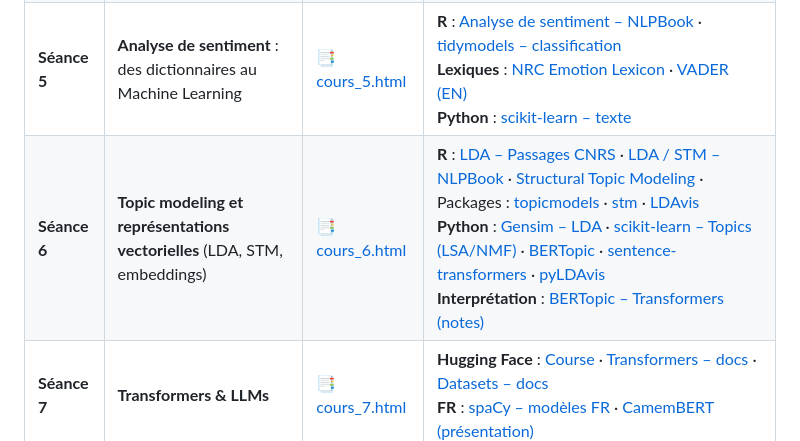
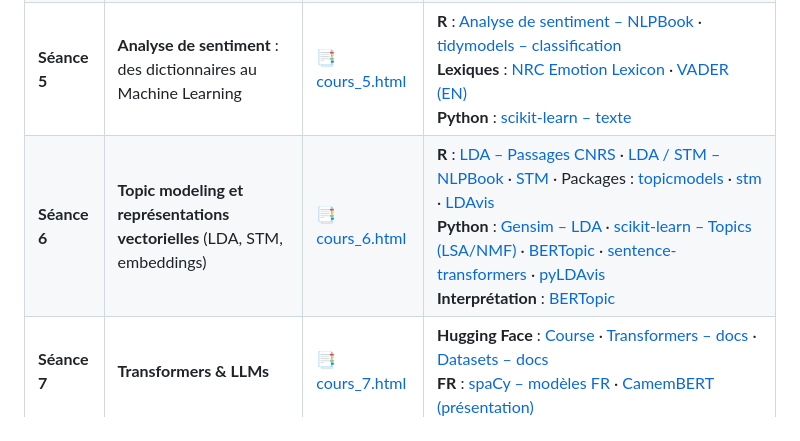
Before and after one commit to oliviercaron/etudes_qualitatives_web, a Markdown page: README.md, the part around the change. Rendered like a GitHub page.

```diff
--- a/README.md
+++ b/README.md
@@ -13,7 +13,7 @@ Ce dépôt contient les supports de cours (slides **Quarto / reveal.js**) et les
 | **Séance 3** | **Scraping** des données en ligne (statique & dynamique) | [📑 cours_3.html](https://oliviercaron.github.io/etudes_qualitatives_web/cours_3/cours_3.html) | **Exemples (repo)** : [test_scrap_api_decathlon.ipynb](https://github.com/oliviercaron/etudes_qualitatives_web/blob/main/cours_3/test_scrap_api_decathlon.ipynb) · [test_scrap_marketing_jobs.R](https://github.com/oliviercaron/etudes_qualitatives_web/blob/main/cours_3/test_scrap_marketing_jobs.R) <br> **R** : [rvest](https://rvest.tidyverse.org/) · [httr2](https://httr2.r-lib.org/) · [polite (rOpenSci)](https://github.com/dmi3kno/polite) · [RSelenium](https://github.com/ropensci/RSelenium) <br> **Python** : [requests](https://requests.readthedocs.io/) · [BeautifulSoup](https://www.crummy.com/software/BeautifulSoup/bs4/doc/) · [Selenium](https://www.selenium.dev/documentation/webdriver/) · [Playwright](https://playwright.dev/python/) · [Scrapy – tuto](https://docs.scrapy.org/en/latest/intro/tutorial.html) |
 | **Séance 4** | **Analyse exploratoire** & statistiques lexicales | [📑 cours_4.html](https://oliviercaron.github.io/etudes_qualitatives_web/cours_4/cours_4.html) | **Intro** : [Première analyse quantitative](https://benaventc.github.io/NLPBook/une-premi%C3%A8re-analyse-quantitative.html) · [Annotation syntaxique](https://oliviercaron.github.io/systematic_lit_review/nlp_techniques.html) <br> **Quanteda (R)** : [Quickstart](https://quanteda.io/articles/quickstart.html) · [Tutoriel Monroe](https://burtmonroe.github.io/TextAsDataCourse/Tutorials/TADA-IntroToQuanteda.nb.html) · [Bookdown Lukito](https://bookdown.org/josephine_lukito/j381m_tutorials/id_25-quanteda.html#id_25-quanteda) <br> **Autres (R)** : [tidytext – le livre](https://www.tidytextmining.com/) · [Text mining & nuages de mots (FR)](https://www.sthda.com/french/wiki/text-mining-et-nuage-de-mots-avec-le-logiciel-r-5-etapes-simples-a-savoir) <br> **Python** : [spaCy – usage](https://spacy.io/usage) · [textacy](https://textacy.readthedocs.io/) |
 | **Séance 5** | **Analyse de sentiment** : des dictionnaires au Machine Learning | [📑 cours_5.html](https://oliviercaron.github.io/etudes_qualitatives_web/cours_5/cours_5.html) | **R** : [Analyse de sentiment – NLPBook](https://benaventc.github.io/NLPBook/analyse-du-sentiment.html) · [tidymodels – classification](https://www.tidymodels.org/learn/) <br> **Lexiques** : [NRC Emotion Lexicon](https://saifmohammad.com/WebPages/NRC-Emotion-Lexicon.htm) · [VADER (EN)](https://github.com/cjhutto/vaderSentiment) <br> **Python** : [scikit-learn – texte](https://scikit-learn.org/stable/tutorial/text_analytics/working_with_text_data.html) |
-| **Séance 6** | **Topic modeling et représentations vectorielles** (LDA, STM, embeddings) | [📑 cours_6.html](https://oliviercaron.github.io/etudes_qualitatives_web/cours_6/cours_6.html) | **R** : [LDA – Passages CNRS](https://ouvrir.passages.cnrs.fr/wp-content/uploads/2019/07/rapp_topicmodel.html) · [LDA / STM – NLPBook](https://benaventc.github.io/NLPBook/topic.html#lda-une-application-aux-commentaires-trip-advisor) · [Structural Topic Modeling](https://oliviercaron.github.io/systematic_lit_review/SLR_stm.html) · Packages : [topicmodels](https://cran.r-project.org/package=topicmodels) · [stm](https://cran.r-project.org/package=stm) · [LDAvis](https://CRAN.R-project.org/package=LDAvis) <br> **Python** : [Gensim – LDA](https://radimrehurek.com/gensim/) · [scikit-learn – Topics (LSA/NMF)](https://scikit-learn.org/stable/modules/decomposition.html#lsi-and-nmf) · [BERTopic](https://maartengr.github.io/BERTopic/) · [sentence-transformers](https://www.sbert.net/) · [pyLDAvis](https://pyldavis.readthedocs.io/en/latest/) <br> **Interprétation** : [BERTopic – Transformers (notes)](https://oliviercaron.github.io/systematic_lit_review/topic_modeling.html#detect-interpretable-topics-with-bertopic) |
+| **Séance 6** | **Topic modeling et représentations vectorielles** (LDA, STM, embeddings) | [📑 cours_6.html](https://oliviercaron.github.io/etudes_qualitatives_web/cours_6/cours_6.html) | **R** : [LDA – Passages CNRS](https://ouvrir.passages.cnrs.fr/wp-content/uploads/2019/07/rapp_topicmodel.html) · [LDA / STM – NLPBook](https://benaventc.github.io/NLPBook/topic.html#lda-une-application-aux-commentaires-trip-advisor) · [STM](https://oliviercaron.github.io/systematic_lit_review/SLR_stm.html#structural-topic-model-stm) · Packages : [topicmodels](https://cran.r-project.org/package=topicmodels) · [stm](https://cran.r-project.org/package=stm) · [LDAvis](https://CRAN.R-project.org/package=LDAvis) <br> **Python** : [Gensim – LDA](https://radimrehurek.com/gensim/) · [scikit-learn – Topics (LSA/NMF)](https://scikit-learn.org/stable/modules/decomposition.html#lsi-and-nmf) · [BERTopic](https://maartengr.github.io/BERTopic/) · [sentence-transformers](https://www.sbert.net/) · [pyLDAvis](https://pyldavis.readthedocs.io/en/latest/) <br> **Interprétation** : [BERTopic](https://oliviercaron.github.io/systematic_lit_review/topic_modeling.html#detect-interpretable-topics-with-bertopic) |
 | **Séance 7** | **Transformers & LLMs** | [📑 cours_7.html](https://oliviercaron.github.io/etudes_qualitatives_web/cours_7/cours_7.html) | **Hugging Face** : [Course](https://huggingface.co/learn/nlp-course) · [Transformers – docs](https://huggingface.co/docs/transformers/index) · [Datasets – docs](https://huggingface.co/docs/datasets/) <br> **FR** : [spaCy – modèles FR](https://spacy.io/models/fr) · [CamemBERT (présentation)](https://camembert-model.fr/) |
 
 ---
```
